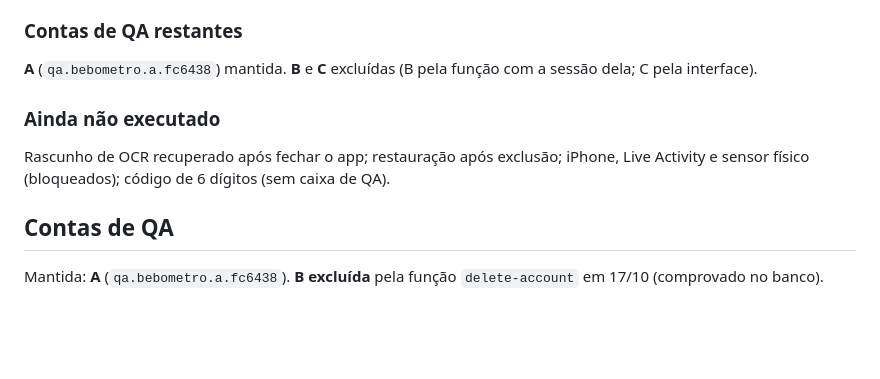
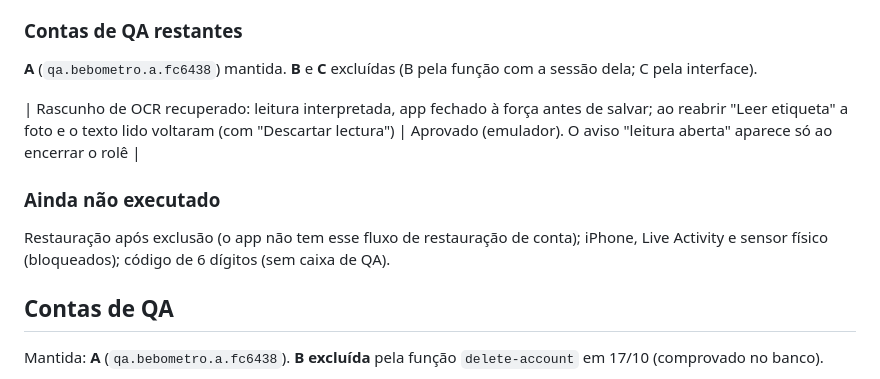
Before and after one commit to Lucasdiogof/bebometro, a Markdown page: docs/qa-report.md, the part around the change. Drawn GitHub-style; blank space fills up the shorter version.

Commit message:
documentOcrDraftRecovery

```diff
--- a/docs/qa-report.md
+++ b/docs/qa-report.md
@@ -119,8 +119,10 @@ O build release foi reinstalado no emulador e usado nos testes acima.
 ### Contas de QA restantes
 **A** (`qa.bebometro.a.fc6438`) mantida. **B** e **C** excluídas (B pela função com a sessão dela; C pela interface).
 
+| Rascunho de OCR recuperado: leitura interpretada, app fechado à força antes de salvar; ao reabrir "Leer etiqueta" a foto e o texto lido voltaram (com "Descartar lectura") | Aprovado (emulador). O aviso "leitura aberta" aparece só ao encerrar o rolê |
+
 ### Ainda não executado
-Rascunho de OCR recuperado após fechar o app; restauração após exclusão; iPhone, Live Activity e sensor físico (bloqueados); código de 6 dígitos (sem caixa de QA).
+Restauração após exclusão (o app não tem esse fluxo de restauração de conta); iPhone, Live Activity e sensor físico (bloqueados); código de 6 dígitos (sem caixa de QA).
 
 ## Contas de QA
 Mantida: **A** (`qa.bebometro.a.fc6438`). **B excluída** pela função `delete-account` em 17/10 (comprovado no banco).
```
